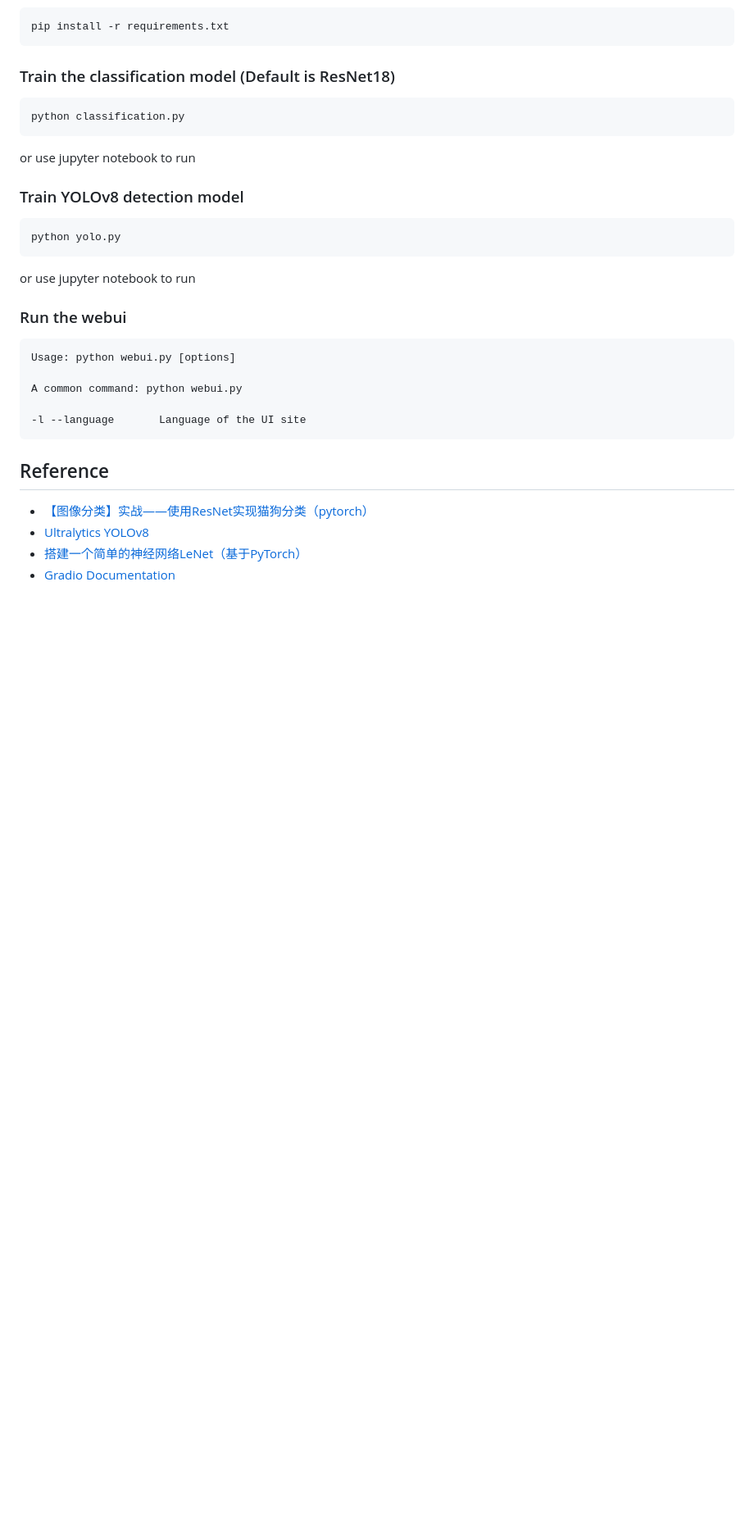
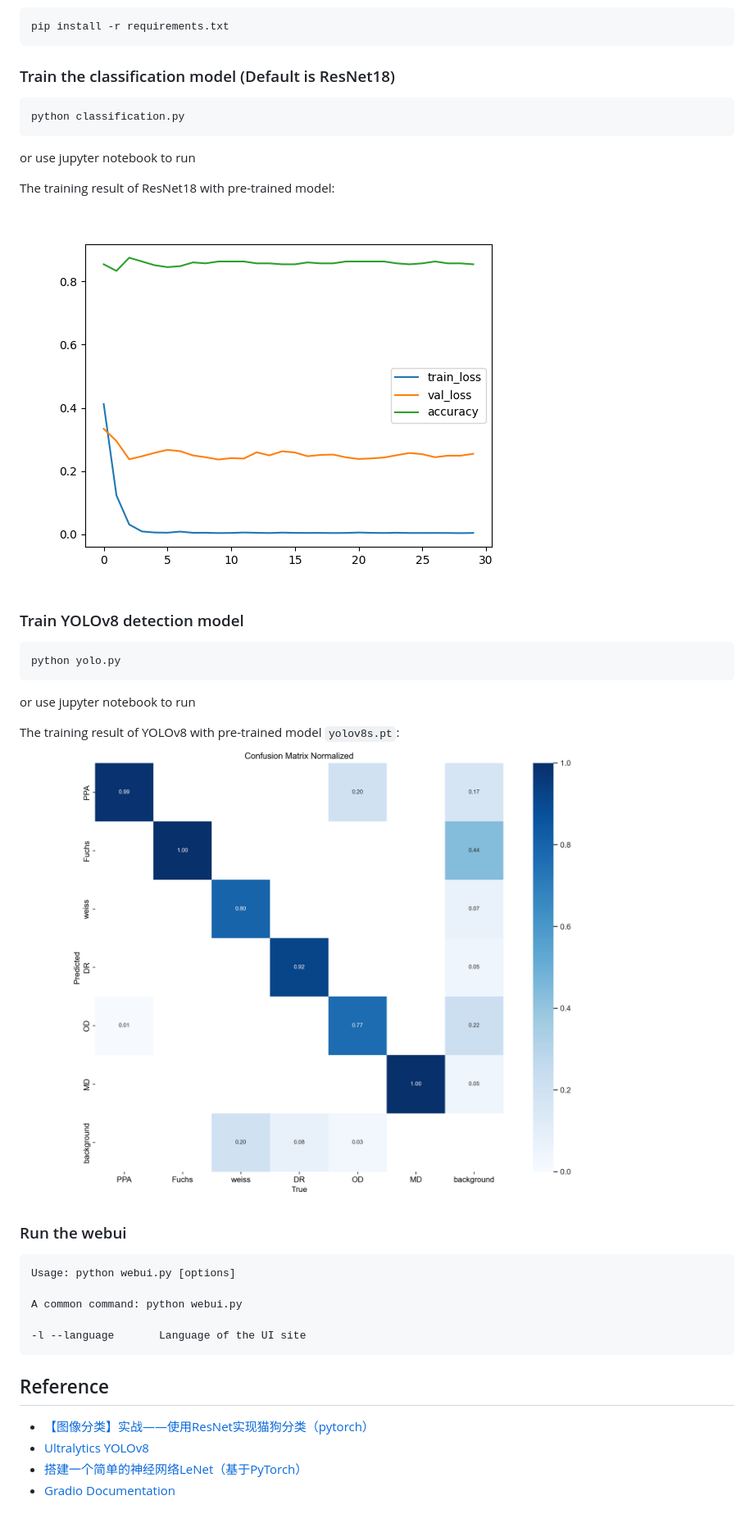
Before and after one commit to Cx33032/pathological-myopia-detection, a Markdown page: README.md, the part around the change. Shown at 82% size. Rendered like a GitHub page; pictures changed too: images/confusion_matrix_normalized.png (added), images/resnet18_result.png (added); blank space fills up the shorter version.

Commit message:
Update traning results

````diff
--- a/README.md
+++ b/README.md
@@ -99,11 +99,17 @@ python classification.py
 ```
 or use jupyter notebook to run
 
+The training result of ResNet18 with pre-trained model:
+![ResNet18_Result](images/resnet18_result.png)
+
 ### Train YOLOv8 detection model
 ```shell
 python yolo.py
 ```
 or use jupyter notebook to run
+
+The training result of YOLOv8 with pre-trained model ```yolov8s.pt```:
+![YOLO_Result](images/confusion_matrix_normalized.png)
 
 ### Run the webui
 ```shell
````
